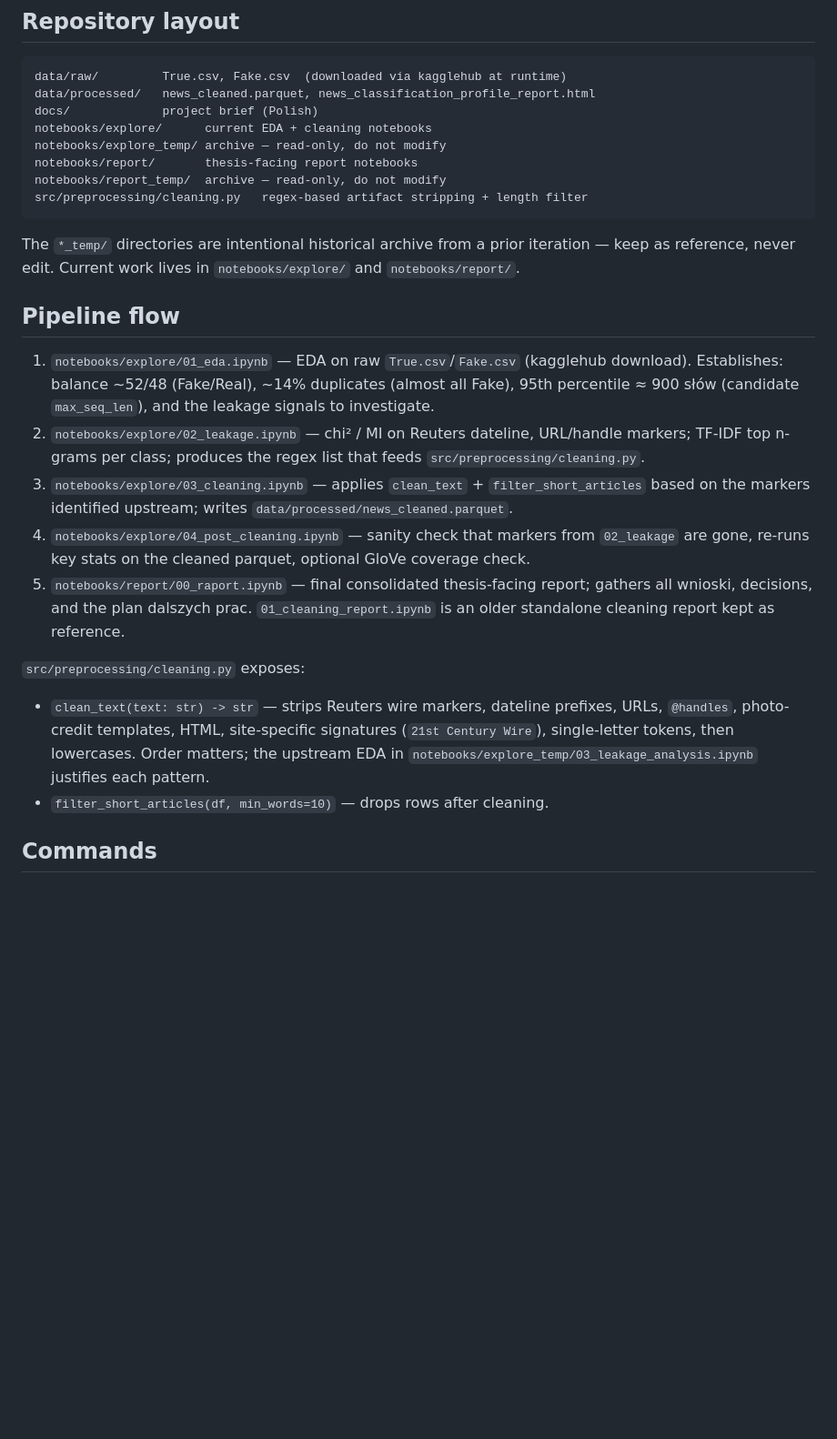
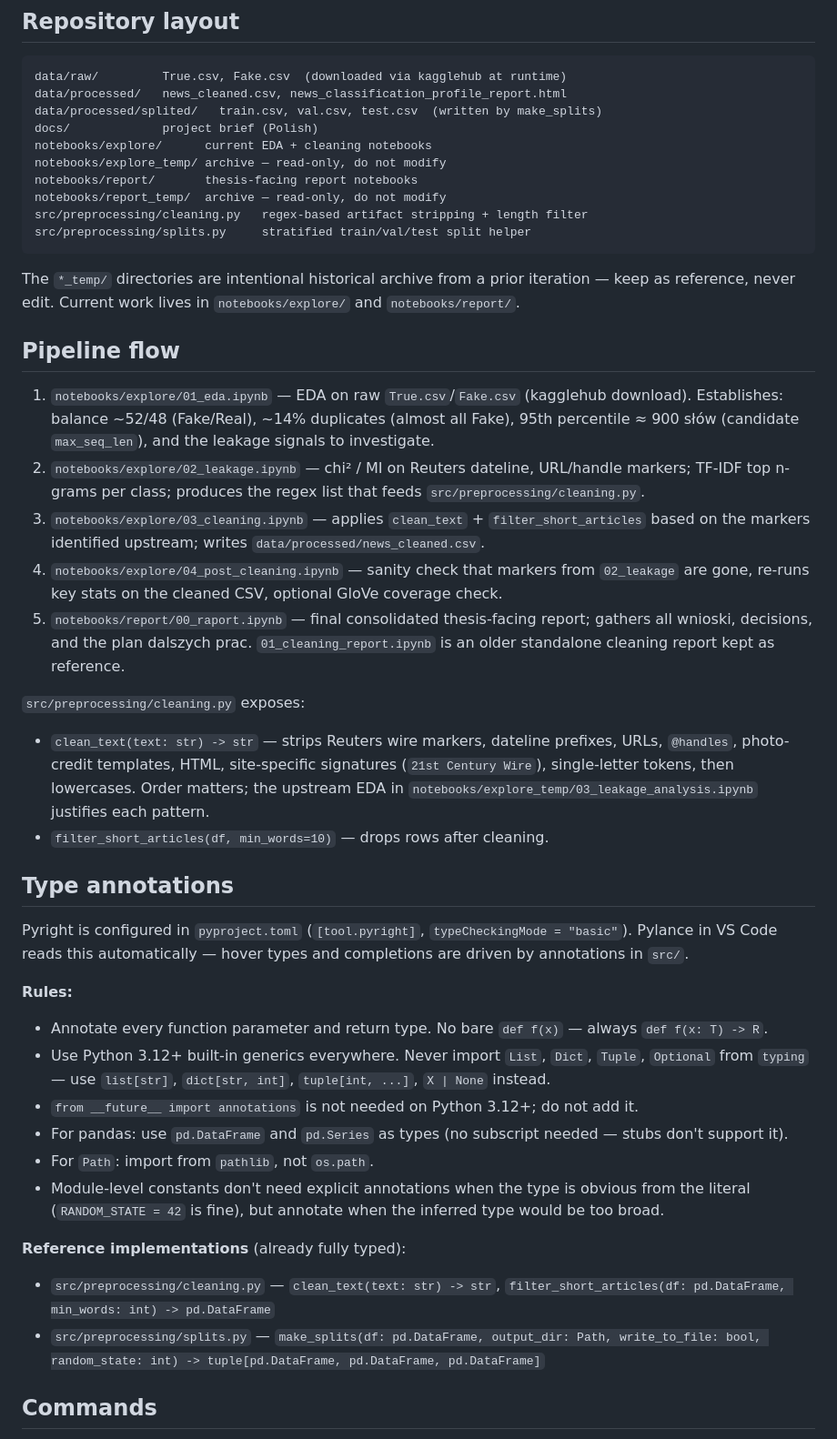
Before and after one commit to aoleszkiewicz/factlens, a Markdown page: CLAUDE.md, the part around the change. Shown at 91% size. Drawn GitHub-style; blank space fills up the shorter version.

Commit message:
claude: type annotations

````diff
--- a/CLAUDE.md
+++ b/CLAUDE.md
@@ -20,13 +20,15 @@ The `src/api/`, `src/frontend/`, `src/model/` packages are scaffolds — current
 
 ```
 data/raw/         True.csv, Fake.csv  (downloaded via kagglehub at runtime)
-data/processed/   news_cleaned.parquet, news_classification_profile_report.html
+data/processed/   news_cleaned.csv, news_classification_profile_report.html
+data/processed/splited/   train.csv, val.csv, test.csv  (written by make_splits)
 docs/             project brief (Polish)
 notebooks/explore/      current EDA + cleaning notebooks
 notebooks/explore_temp/ archive — read-only, do not modify
 notebooks/report/       thesis-facing report notebooks
 notebooks/report_temp/  archive — read-only, do not modify
 src/preprocessing/cleaning.py   regex-based artifact stripping + length filter
+src/preprocessing/splits.py     stratified train/val/test split helper
 ```
 
 The `*_temp/` directories are intentional historical archive from a prior iteration — keep as reference, never edit. Current work lives in `notebooks/explore/` and `notebooks/report/`.
@@ -35,13 +37,29 @@ The `*_temp/` directories are intentional historical archive from a prior iterat
 
 1. `notebooks/explore/01_eda.ipynb` — EDA on raw `True.csv`/`Fake.csv` (kagglehub download). Establishes: balance ~52/48 (Fake/Real), ~14% duplicates (almost all Fake), 95th percentile ≈ 900 słów (candidate `max_seq_len`), and the leakage signals to investigate.
 2. `notebooks/explore/02_leakage.ipynb` — chi² / MI on Reuters dateline, URL/handle markers; TF-IDF top n-grams per class; produces the regex list that feeds `src/preprocessing/cleaning.py`.
-3. `notebooks/explore/03_cleaning.ipynb` — applies `clean_text` + `filter_short_articles` based on the markers identified upstream; writes `data/processed/news_cleaned.parquet`.
-4. `notebooks/explore/04_post_cleaning.ipynb` — sanity check that markers from `02_leakage` are gone, re-runs key stats on the cleaned parquet, optional GloVe coverage check.
+3. `notebooks/explore/03_cleaning.ipynb` — applies `clean_text` + `filter_short_articles` based on the markers identified upstream; writes `data/processed/news_cleaned.csv`.
+4. `notebooks/explore/04_post_cleaning.ipynb` — sanity check that markers from `02_leakage` are gone, re-runs key stats on the cleaned CSV, optional GloVe coverage check.
 5. `notebooks/report/00_raport.ipynb` — final consolidated thesis-facing report; gathers all wnioski, decisions, and the plan dalszych prac. `01_cleaning_report.ipynb` is an older standalone cleaning report kept as reference.
 
 `src/preprocessing/cleaning.py` exposes:
 - `clean_text(text: str) -> str` — strips Reuters wire markers, dateline prefixes, URLs, `@handles`, photo-credit templates, HTML, site-specific signatures (`21st Century Wire`), single-letter tokens, then lowercases. Order matters; the upstream EDA in `notebooks/explore_temp/03_leakage_analysis.ipynb` justifies each pattern.
 - `filter_short_articles(df, min_words=10)` — drops rows after cleaning.
+
+## Type annotations
+
+Pyright is configured in `pyproject.toml` (`[tool.pyright]`, `typeCheckingMode = "basic"`). Pylance in VS Code reads this automatically — hover types and completions are driven by annotations in `src/`.
+
+**Rules:**
+- Annotate every function parameter and return type. No bare `def f(x)` — always `def f(x: T) -> R`.
+- Use Python 3.12+ built-in generics everywhere. Never import `List`, `Dict`, `Tuple`, `Optional` from `typing` — use `list[str]`, `dict[str, int]`, `tuple[int, ...]`, `X | None` instead.
+- `from __future__ import annotations` is not needed on Python 3.12+; do not add it.
+- For pandas: use `pd.DataFrame` and `pd.Series` as types (no subscript needed — stubs don't support it).
+- For `Path`: import from `pathlib`, not `os.path`.
+- Module-level constants don't need explicit annotations when the type is obvious from the literal (`RANDOM_STATE = 42` is fine), but annotate when the inferred type would be too broad.
+
+**Reference implementations** (already fully typed):
+- `src/preprocessing/cleaning.py` — `clean_text(text: str) -> str`, `filter_short_articles(df: pd.DataFrame, min_words: int) -> pd.DataFrame`
+- `src/preprocessing/splits.py` — `make_splits(df: pd.DataFrame, output_dir: Path, write_to_file: bool, random_state: int) -> tuple[pd.DataFrame, pd.DataFrame, pd.DataFrame]`
 
 ## Commands
 
````
